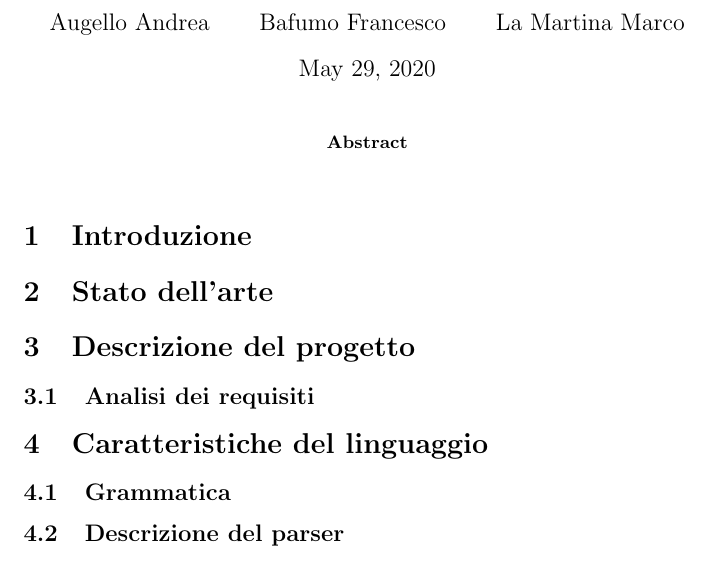
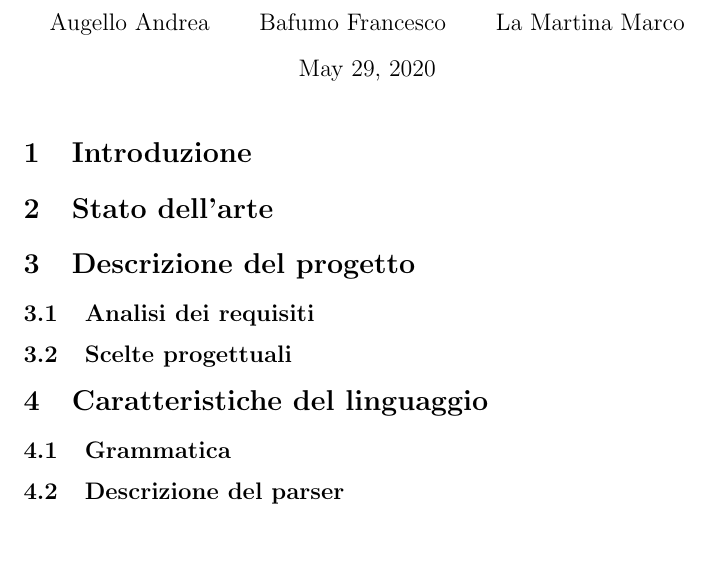
Before and after one commit to marcolamartina/PASTEL, a LaTeX document (tesina.tex): part of the page, cut so that both start at the same text. Compiled offline with pdfLaTeX.

Commit message:
Aggiunta sottosezione sulle scelte prodettuali

```diff
--- a/tesina.tex
+++ b/tesina.tex
@@ -9,13 +9,11 @@
 \begin{document}
 \maketitle
 
-\begin{abstract}
-\end{abstract}
-
 \section{Introduzione}
 \section{Stato dell'arte}
 \section{Descrizione del progetto}
 \subsection{Analisi dei requisiti}
+\subsection{Scelte progettuali}
 \section{Caratteristiche del linguaggio}
 \subsection{Grammatica}
 \subsection{Descrizione del parser}
```
